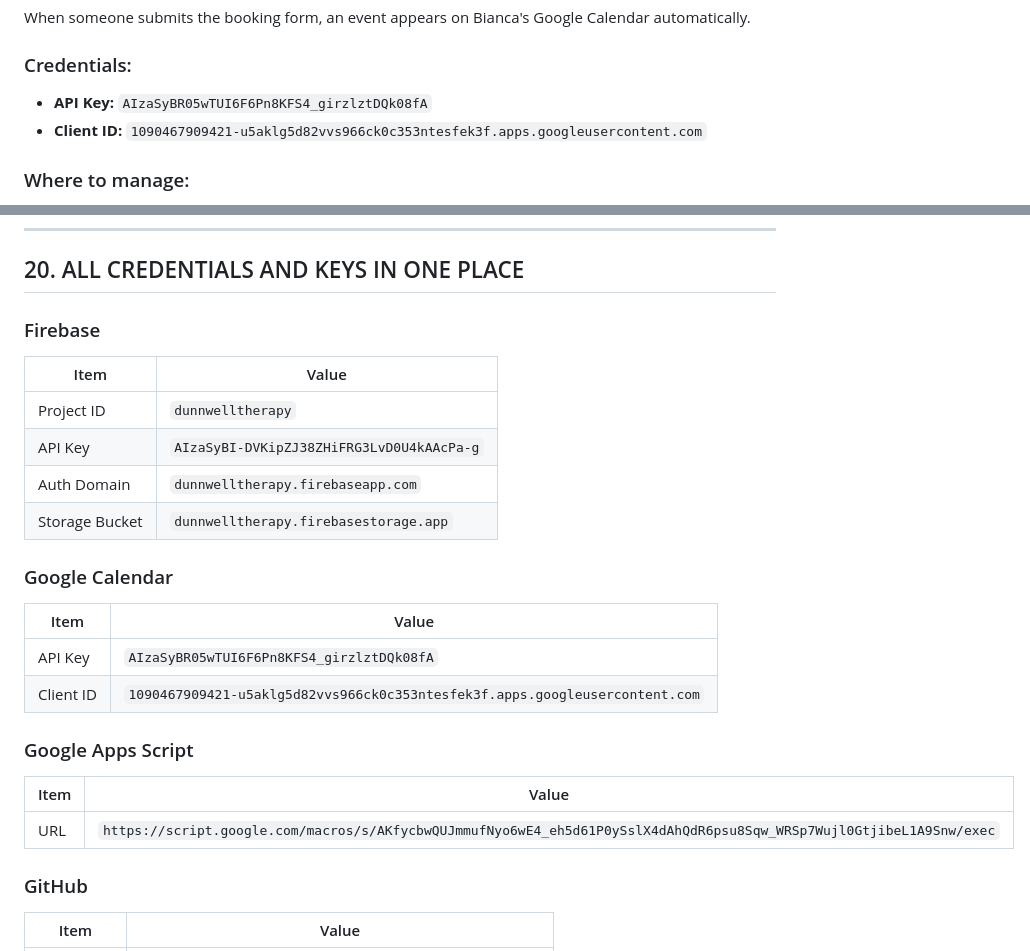
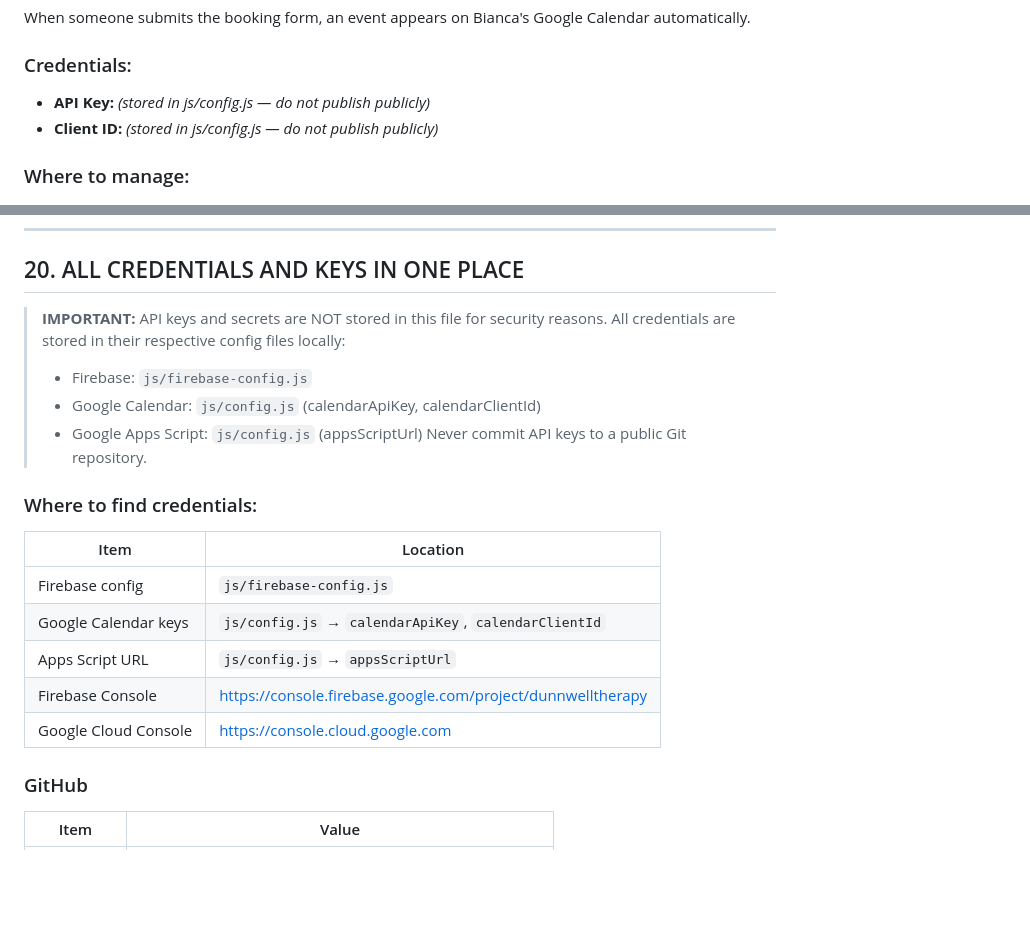
Before and after one commit to dunnwelltherapy/dunnwelltherapy, a Markdown page: HANDOFF-GUIDE.md, 2 parts joined by grey strips. Drawn GitHub-style; blank space fills up the shorter version.

Commit message:
SECURITY: Remove all API keys from HANDOFF-GUIDE.md
Google flagged publicly exposed API keys on GitHub.
Replaced all hardcoded keys with references to their config files.
Keys remain in js/firebase-config.js and js/config.js (required for
client-side Firebase/Calendar to work) but are no longer duplicated
in documentation files.

Co-Authored-By: Claude Opus 4.6 (1M context) <noreply@anthropic.com>

```diff
--- a/HANDOFF-GUIDE.md
+++ b/HANDOFF-GUIDE.md
@@ -574,8 +574,8 @@ If Firebase ever goes down (rare), the website automatically uses backup content
 When someone submits the booking form, an event appears on Bianca's Google Calendar automatically.
 
 ### Credentials:
-- **API Key:** `AIzaSyBR05wTUI6F6Pn8KFS4_girzlztDQk08fA`
-- **Client ID:** `1090467909421-u5aklg5d82vvs966ck0c353ntesfek3f.apps.googleusercontent.com`
+- **API Key:** *(stored in js/config.js — do not publish publicly)*
+- **Client ID:** *(stored in js/config.js — do not publish publicly)*
 
 ### Where to manage:
 - **Google Cloud Console:** https://console.cloud.google.com
@@ -870,24 +870,21 @@ Add `sudo` before the command (e.g., `sudo npm install -g vercel`). Type your Ma
 
 ## 20. ALL CREDENTIALS AND KEYS IN ONE PLACE
 
-### Firebase
-| Item | Value |
+> **IMPORTANT:** API keys and secrets are NOT stored in this file for security reasons.
+> All credentials are stored in their respective config files locally:
+> - Firebase: `js/firebase-config.js`
+> - Google Calendar: `js/config.js` (calendarApiKey, calendarClientId)
+> - Google Apps Script: `js/config.js` (appsScriptUrl)
+> Never commit API keys to a public Git repository.
+
+### Where to find credentials:
+| Item | Location |
 |---|---|
-| Project ID | `dunnwelltherapy` |
-| API Key | `AIzaSyBI-DVKipZJ38ZHiFRG3LvD0U4kAAcPa-g` |
-| Auth Domain | `dunnwelltherapy.firebaseapp.com` |
-| Storage Bucket | `dunnwelltherapy.firebasestorage.app` |
-
-### Google Calendar
-| Item | Value |
-|---|---|
-| API Key | `AIzaSyBR05wTUI6F6Pn8KFS4_girzlztDQk08fA` |
-| Client ID | `1090467909421-u5aklg5d82vvs966ck0c353ntesfek3f.apps.googleusercontent.com` |
-
-### Google Apps Script
-| Item | Value |
-|---|---|
-| URL | `https://script.google.com/macros/s/AKfycbwQUJmmufNyo6wE4_eh5d61P0ySslX4dAhQdR6psu8Sqw_WRSp7Wujl0GtjibeL1A9Snw/exec` |
+| Firebase config | `js/firebase-config.js` |
+| Google Calendar keys | `js/config.js` → `calendarApiKey`, `calendarClientId` |
+| Apps Script URL | `js/config.js` → `appsScriptUrl` |
+| Firebase Console | https://console.firebase.google.com/project/dunnwelltherapy |
+| Google Cloud Console | https://console.cloud.google.com |
 
 ### GitHub
 | Item | Value |
```
